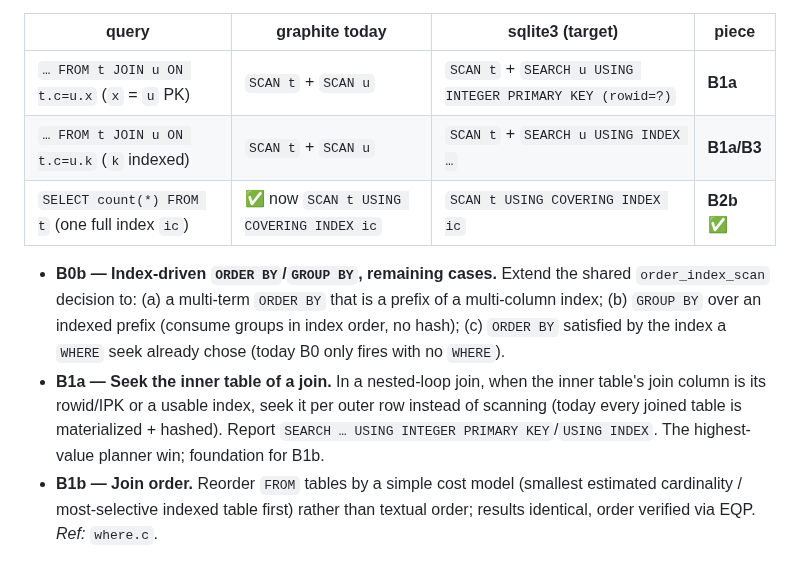
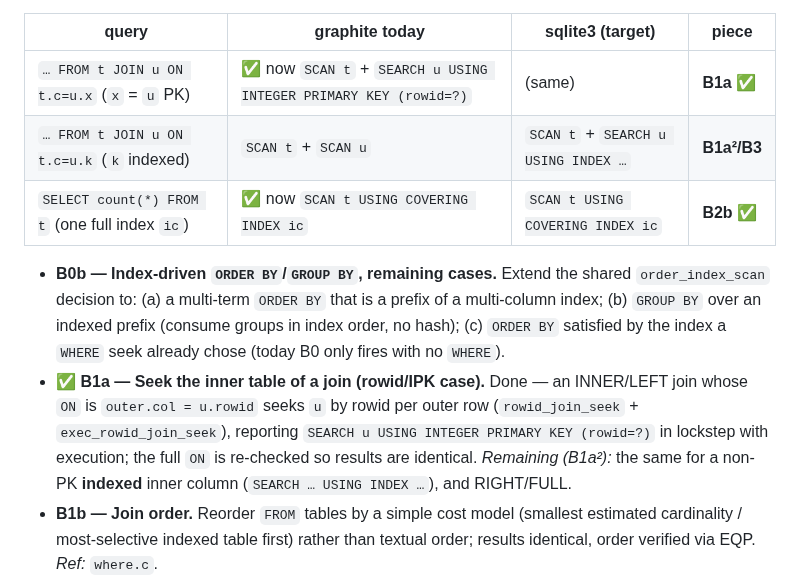
Before and after one commit to KarpelesLab/graphitesql, a Markdown page: ROADMAP.md, the part around the change. GitHub-like rendering.

Commit message:
chore(roadmap): mark B1a (inner-join rowid seek) done
Co-Authored-By: Claude Opus 4.8 (1M context) <noreply@anthropic.com>

```diff
--- a/ROADMAP.md
+++ b/ROADMAP.md
@@ -201,8 +201,8 @@ Open EQP divergences (verified against sqlite3):
 
 | query | graphite today | sqlite3 (target) | piece |
 |-------|----------------|------------------|-------|
-| `… FROM t JOIN u ON t.c=u.x` (`x` = `u` PK) | `SCAN t` + `SCAN u` | `SCAN t` + `SEARCH u USING INTEGER PRIMARY KEY (rowid=?)` | **B1a** |
-| `… FROM t JOIN u ON t.c=u.k` (`k` indexed) | `SCAN t` + `SCAN u` | `SCAN t` + `SEARCH u USING INDEX …` | **B1a/B3** |
+| `… FROM t JOIN u ON t.c=u.x` (`x` = `u` PK) | ✅ now `SCAN t` + `SEARCH u USING INTEGER PRIMARY KEY (rowid=?)` | (same) | **B1a** ✅ |
+| `… FROM t JOIN u ON t.c=u.k` (`k` indexed) | `SCAN t` + `SCAN u` | `SCAN t` + `SEARCH u USING INDEX …` | **B1a²/B3** |
 | `SELECT count(*) FROM t` (one full index `ic`) | ✅ now `SCAN t USING COVERING INDEX ic` | `SCAN t USING COVERING INDEX ic` | **B2b** ✅ |
 
 - **B0b — Index-driven `ORDER BY`/`GROUP BY`, remaining cases.** Extend the
@@ -210,11 +210,12 @@ Open EQP divergences (verified against sqlite3):
   prefix of a multi-column index; (b) `GROUP BY` over an indexed prefix (consume
   groups in index order, no hash); (c) `ORDER BY` satisfied by the index a
   `WHERE` seek already chose (today B0 only fires with no `WHERE`).
-- **B1a — Seek the inner table of a join.** In a nested-loop join, when the inner
-  table's join column is its rowid/IPK or a usable index, seek it per outer row
-  instead of scanning (today every joined table is materialized + hashed). Report
-  `SEARCH … USING INTEGER PRIMARY KEY`/`USING INDEX`. The highest-value planner
-  win; foundation for B1b.
+- ✅ **B1a — Seek the inner table of a join (rowid/IPK case).** Done — an
+  INNER/LEFT join whose `ON` is `outer.col = u.rowid` seeks `u` by rowid per
+  outer row (`rowid_join_seek` + `exec_rowid_join_seek`), reporting `SEARCH u
+  USING INTEGER PRIMARY KEY (rowid=?)` in lockstep with execution; the full `ON`
+  is re-checked so results are identical. *Remaining (B1a²):* the same for a
+  non-PK **indexed** inner column (`SEARCH … USING INDEX …`), and RIGHT/FULL.
 - **B1b — Join order.** Reorder `FROM` tables by a simple cost model (smallest
   estimated cardinality / most-selective indexed table first) rather than textual
   order; results identical, order verified via EQP. *Ref:* `where.c`.
```
